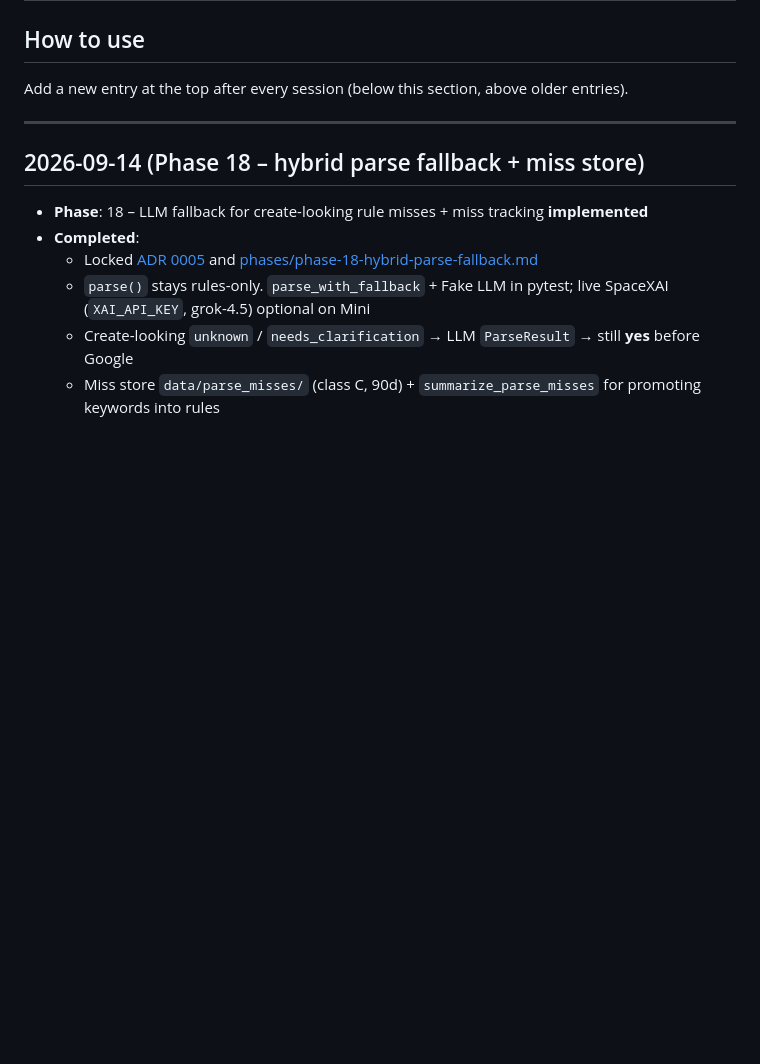
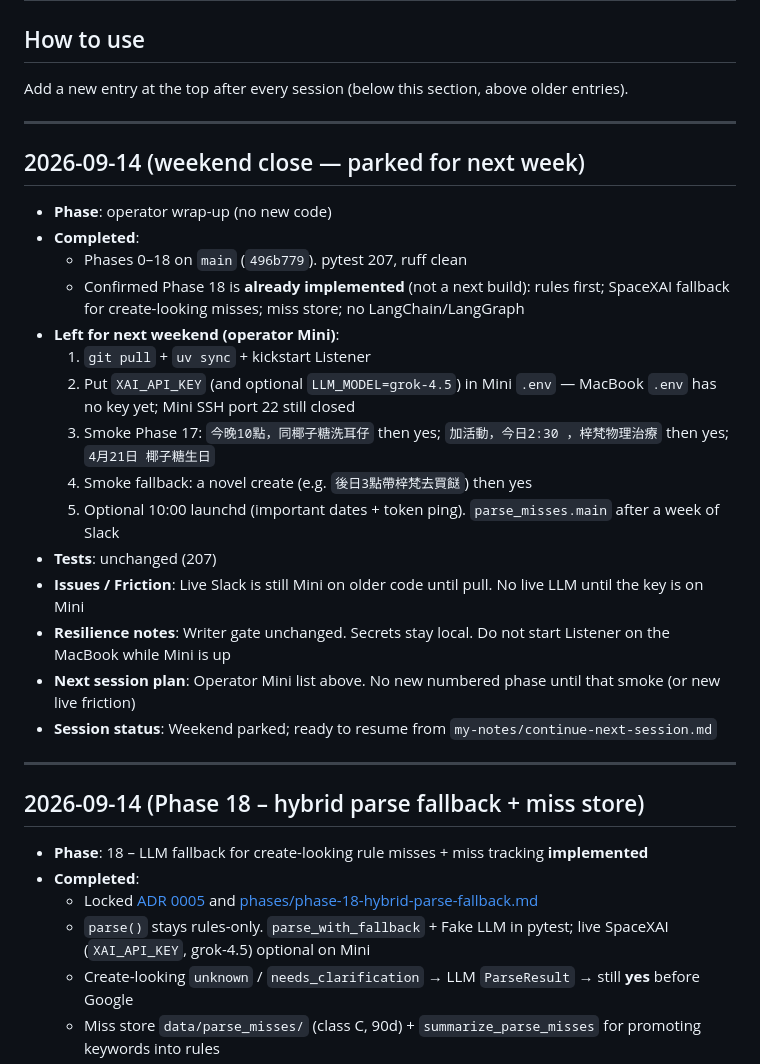
Before and after one commit to carter-yu/cec-vivisystem, a Markdown page: PROGRESS.md, the part around the change. GitHub-like rendering; blank space fills up the shorter version.

Commit message:
Park weekend progress: Phase 18 is live on main; next week is Mini deploy.
Document that 0–18 are done (496b779) and must not be rebuilt. Next session is Mini pull, XAI_API_KEY, kickstart, and Slack smoke.

```diff
--- a/PROGRESS.md
+++ b/PROGRESS.md
@@ -2,6 +2,26 @@
 
 ## How to use
 Add a new entry at the top after every session (below this section, above older entries).
+
+---
+
+## 2026-09-14 (weekend close — parked for next week)
+
+- **Phase**: operator wrap-up (no new code)
+- **Completed**:
+  - Phases 0–18 on `main` (`496b779`). pytest 207, ruff clean
+  - Confirmed Phase 18 is **already implemented** (not a next build): rules first; SpaceXAI fallback for create-looking misses; miss store; no LangChain/LangGraph
+- **Left for next weekend (operator Mini)**:
+  1. `git pull` + `uv sync` + kickstart Listener
+  2. Put `XAI_API_KEY` (and optional `LLM_MODEL=grok-4.5`) in Mini `.env` — MacBook `.env` has no key yet; Mini SSH port 22 still closed
+  3. Smoke Phase 17: `今晚10點，同椰子糖洗耳仔` then yes; `加活動，今日2:30 ，梓梵物理治療` then yes; `4月21日 椰子糖生日`
+  4. Smoke fallback: a novel create (e.g. `後日3點帶梓梵去買餸`) then yes
+  5. Optional 10:00 launchd (important dates + token ping). `parse_misses.main` after a week of Slack
+- **Tests**: unchanged (207)
+- **Issues / Friction**: Live Slack is still Mini on older code until pull. No live LLM until the key is on Mini
+- **Resilience notes**: Writer gate unchanged. Secrets stay local. Do not start Listener on the MacBook while Mini is up
+- **Next session plan**: Operator Mini list above. No new numbered phase until that smoke (or new live friction)
+- **Session status**: Weekend parked; ready to resume from `my-notes/continue-next-session.md`
 
 ---
 
```
Also changed, not shown: docs/architecture.md (+1 -1 lines).
